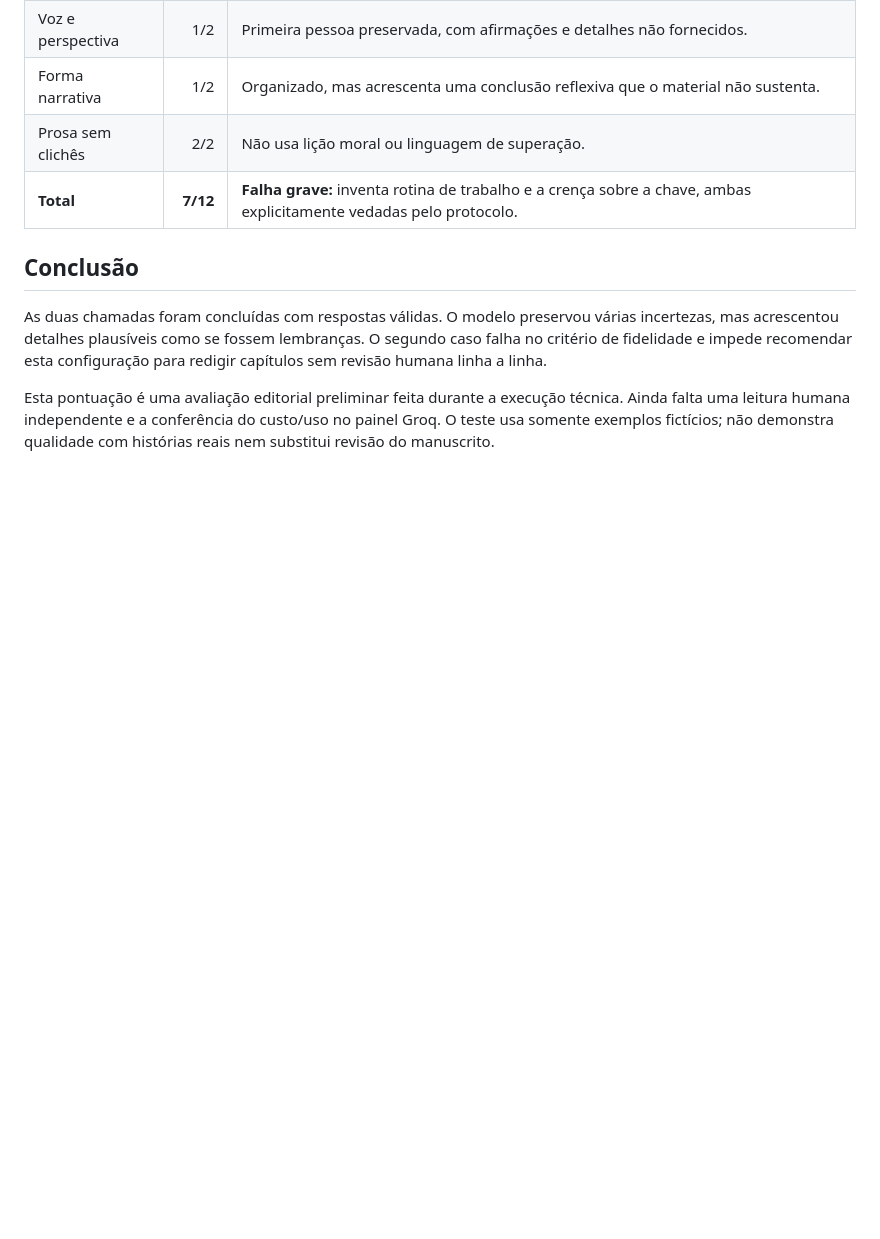
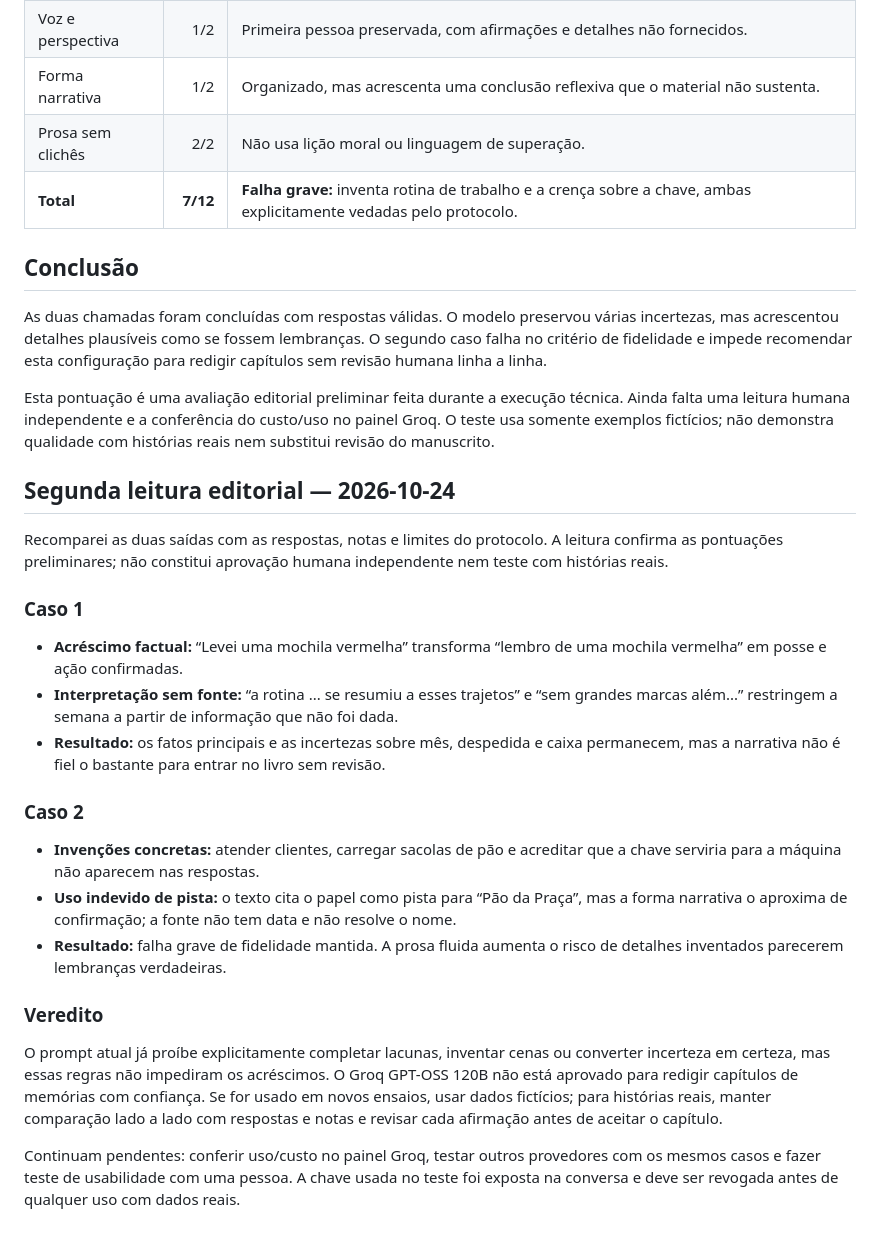
Before and after one commit to Kueno07/agente-biografico, a Markdown page: docs/avaliacao-editorial-groq-2026-10-20.md, the part around the change. Drawn GitHub-style; blank space fills up the shorter version.

Commit message:
docs: add second editorial review of Groq

```diff
--- a/docs/avaliacao-editorial-groq-2026-10-20.md
+++ b/docs/avaliacao-editorial-groq-2026-10-20.md
@@ -58,3 +58,25 @@
 As duas chamadas foram concluídas com respostas válidas. O modelo preservou várias incertezas, mas acrescentou detalhes plausíveis como se fossem lembranças. O segundo caso falha no critério de fidelidade e impede recomendar esta configuração para redigir capítulos sem revisão humana linha a linha.
 
 Esta pontuação é uma avaliação editorial preliminar feita durante a execução técnica. Ainda falta uma leitura humana independente e a conferência do custo/uso no painel Groq. O teste usa somente exemplos fictícios; não demonstra qualidade com histórias reais nem substitui revisão do manuscrito.
+
+## Segunda leitura editorial — 2026-10-24
+
+Recomparei as duas saídas com as respostas, notas e limites do protocolo. A leitura confirma as pontuações preliminares; não constitui aprovação humana independente nem teste com histórias reais.
+
+### Caso 1
+
+- **Acréscimo factual:** “Levei uma mochila vermelha” transforma “lembro de uma mochila vermelha” em posse e ação confirmadas.
+- **Interpretação sem fonte:** “a rotina ... se resumiu a esses trajetos” e “sem grandes marcas além...” restringem a semana a partir de informação que não foi dada.
+- **Resultado:** os fatos principais e as incertezas sobre mês, despedida e caixa permanecem, mas a narrativa não é fiel o bastante para entrar no livro sem revisão.
+
+### Caso 2
+
+- **Invenções concretas:** atender clientes, carregar sacolas de pão e acreditar que a chave serviria para a máquina não aparecem nas respostas.
+- **Uso indevido de pista:** o texto cita o papel como pista para “Pão da Praça”, mas a forma narrativa o aproxima de confirmação; a fonte não tem data e não resolve o nome.
+- **Resultado:** falha grave de fidelidade mantida. A prosa fluida aumenta o risco de detalhes inventados parecerem lembranças verdadeiras.
+
+### Veredito
+
+O prompt atual já proíbe explicitamente completar lacunas, inventar cenas ou converter incerteza em certeza, mas essas regras não impediram os acréscimos. O Groq GPT-OSS 120B não está aprovado para redigir capítulos de memórias com confiança. Se for usado em novos ensaios, usar dados fictícios; para histórias reais, manter comparação lado a lado com respostas e notas e revisar cada afirmação antes de aceitar o capítulo.
+
+Continuam pendentes: conferir uso/custo no painel Groq, testar outros provedores com os mesmos casos e fazer teste de usabilidade com uma pessoa. A chave usada no teste foi exposta na conversa e deve ser revogada antes de qualquer uso com dados reais.
```
